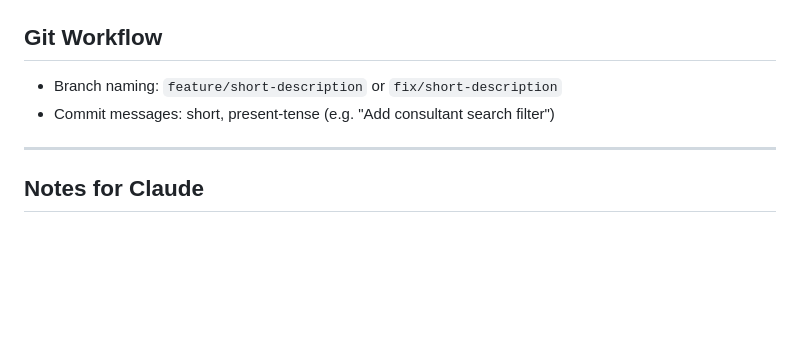
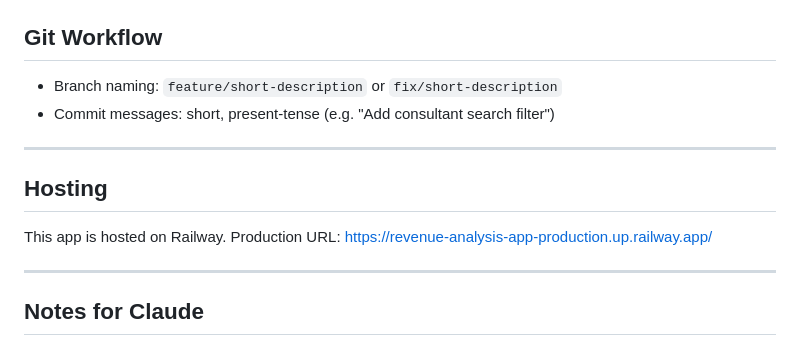
Before and after one commit to adircksimproving/consultant-directory-app, a Markdown page: Claude.md, the part around the change. GitHub-like rendering; blank space fills up the shorter version.

Commit message:
updatred Claude.md

```diff
--- a/Claude.md
+++ b/Claude.md
@@ -84,6 +84,11 @@ Key files to read before making broad changes:
 
 ---
 
+## Hosting
+This app is hosted on Railway. Production URL: https://revenue-analysis-app-production.up.railway.app/
+
+---
+
 ## Notes for Claude
 
 - When in doubt about how auth or routing works, read portal first.
```
